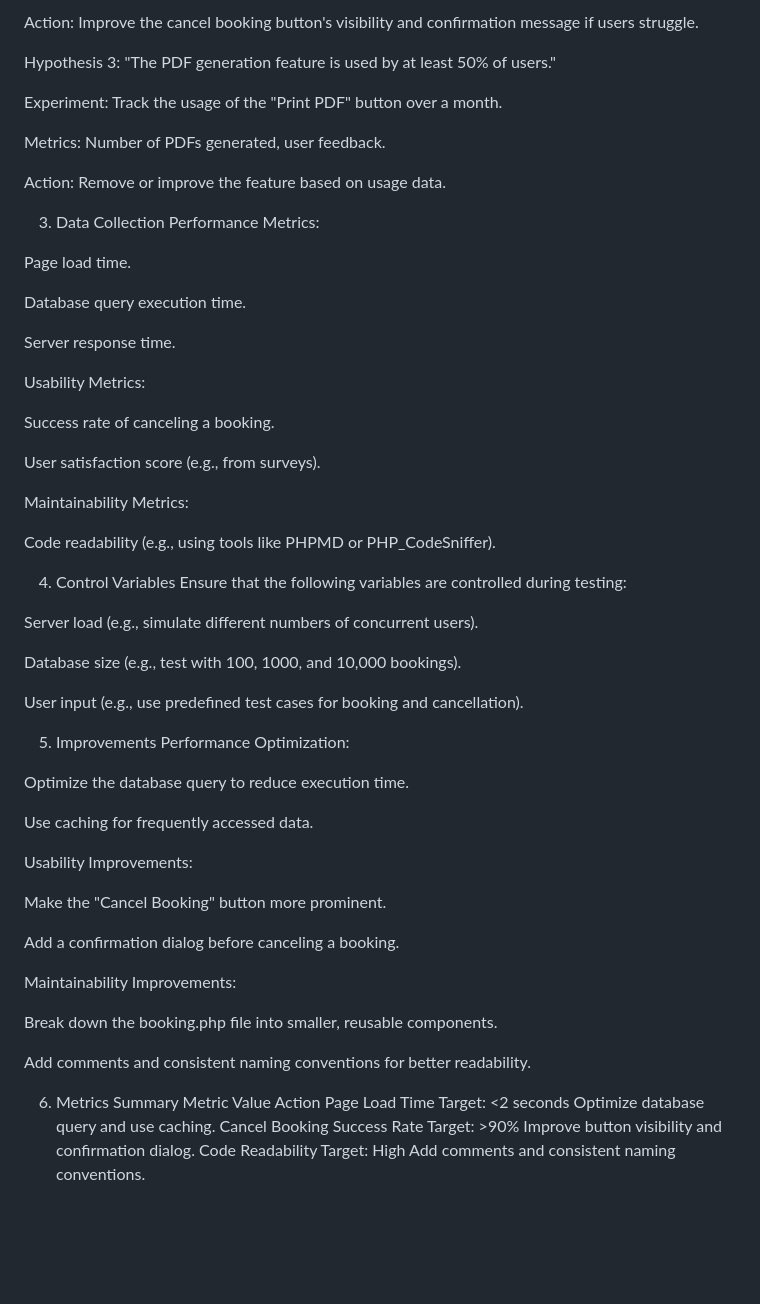
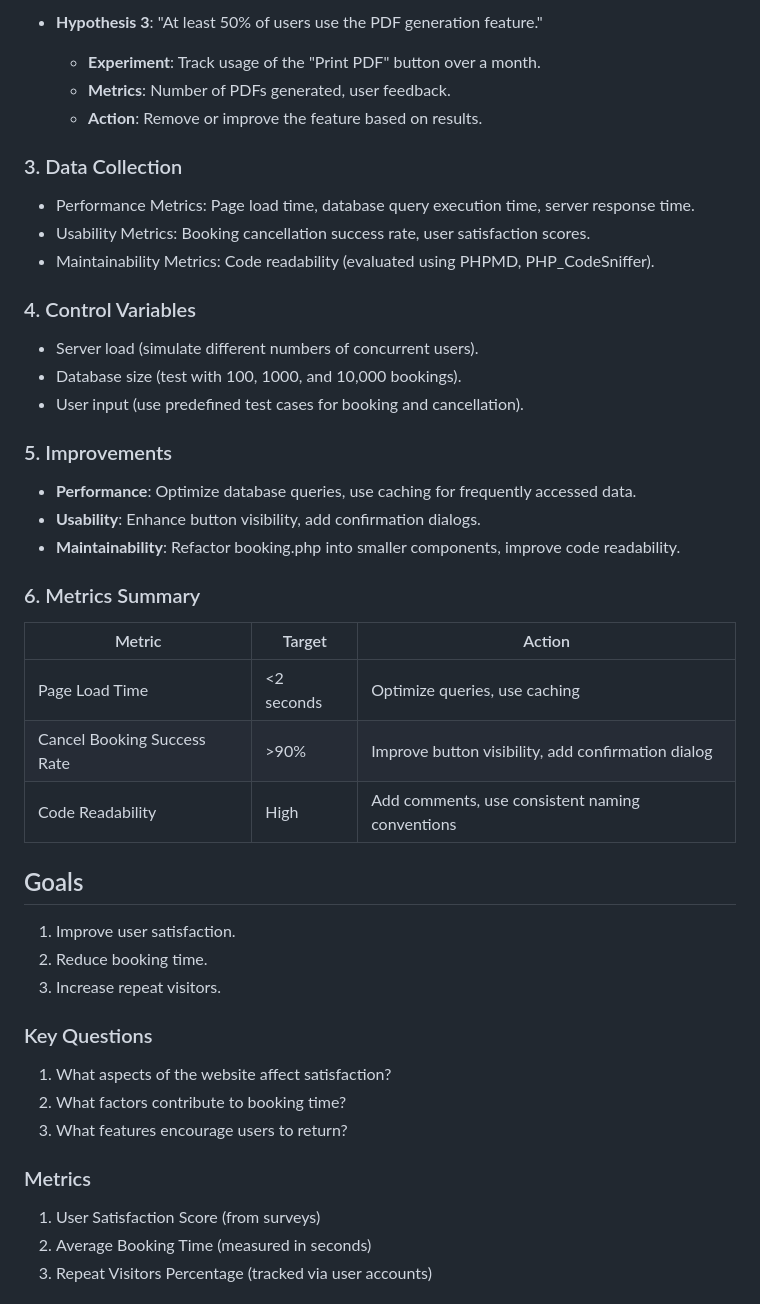
Before and after one commit to AkandindaJunior1/UGA-TOURS, a Markdown page: README.md, the part around one of its changes. Rendered like a GitHub page; blank space fills up the shorter version.

```diff
--- a/README.md
+++ b/README.md
@@ -72,64 +61,44 @@ Metrics: Success rate of canceling a booking, user satisfaction score.
 
-Action: Improve the cancel booking button's visibility and confirmation message if users struggle.
+- **Hypothesis 3**: "At least 50% of users use the PDF generation feature."
+  - **Experiment**: Track usage of the "Print PDF" button over a month.
+  - **Metrics**: Number of PDFs generated, user feedback.
+  - **Action**: Remove or improve the feature based on results.
 
-Hypothesis 3: "The PDF generation feature is used by at least 50% of users."
+### 3. Data Collection
+- Performance Metrics: Page load time, database query execution time, server response time.
+- Usability Metrics: Booking cancellation success rate, user satisfaction scores.
+- Maintainability Metrics: Code readability (evaluated using PHPMD, PHP_CodeSniffer).
 
-Experiment: Track the usage of the "Print PDF" button over a month.
+### 4. Control Variables
+- Server load (simulate different numbers of concurrent users).
+- Database size (test with 100, 1000, and 10,000 bookings).
+- User input (use predefined test cases for booking and cancellation).
 
-Metrics: Number of PDFs generated, user feedback.
+### 5. Improvements
+- **Performance**: Optimize database queries, use caching for frequently accessed data.
+- **Usability**: Enhance button visibility, add confirmation dialogs.
+- **Maintainability**: Refactor booking.php into smaller components, improve code readability.
 
-Action: Remove or improve the feature based on usage data.
+### 6. Metrics Summary
+| Metric | Target | Action |
+|--------|--------|--------|
+| Page Load Time | <2 seconds | Optimize queries, use caching |
+| Cancel Booking Success Rate | >90% | Improve button visibility, add confirmation dialog |
+| Code Readability | High | Add comments, use consistent naming conventions |
 
-3. Data Collection
-Performance Metrics:
 
-Page load time.
+## Goals
+1. Improve user satisfaction.
+2. Reduce booking time.
+3. Increase repeat visitors.
 
-Database query execution time.
+### Key Questions
+1. What aspects of the website affect satisfaction?
+2. What factors contribute to booking time?
+3. What features encourage users to return?
 
-Server response time.
+### Metrics
+1. User Satisfaction Score (from surveys)
+2. Average Booking Time (measured in seconds)
+3. Repeat Visitors Percentage (tracked via user accounts)
 
-Usability Metrics:
-
-Success rate of canceling a booking.
-
-User satisfaction score (e.g., from surveys).
-
-Maintainability Metrics:
-
-Code readability (e.g., using tools like PHPMD or PHP_CodeSniffer).
-
-4. Control Variables
-Ensure that the following variables are controlled during testing:
-
-Server load (e.g., simulate different numbers of concurrent users).
-
-Database size (e.g., test with 100, 1000, and 10,000 bookings).
-
-User input (e.g., use predefined test cases for booking and cancellation).
-
-5. Improvements
-Performance Optimization:
-
-Optimize the database query to reduce execution time.
-
-Use caching for frequently accessed data.
-
-Usability Improvements:
-
-Make the "Cancel Booking" button more prominent.
-
-Add a confirmation dialog before canceling a booking.
-
-Maintainability Improvements:
-
-Break down the booking.php file into smaller, reusable components.
-
-Add comments and consistent naming conventions for better readability.
-
-6. Metrics Summary
-Metric	Value	Action
-Page Load Time	Target: <2 seconds	Optimize database query and use caching.
-Cancel Booking Success Rate	Target: >90%	Improve button visibility and confirmation dialog.
-Code Readability	Target: High	Add comments and consistent naming conventions.
-
```
Also changed, not shown: other parts of README.md (+109 -124 lines).
